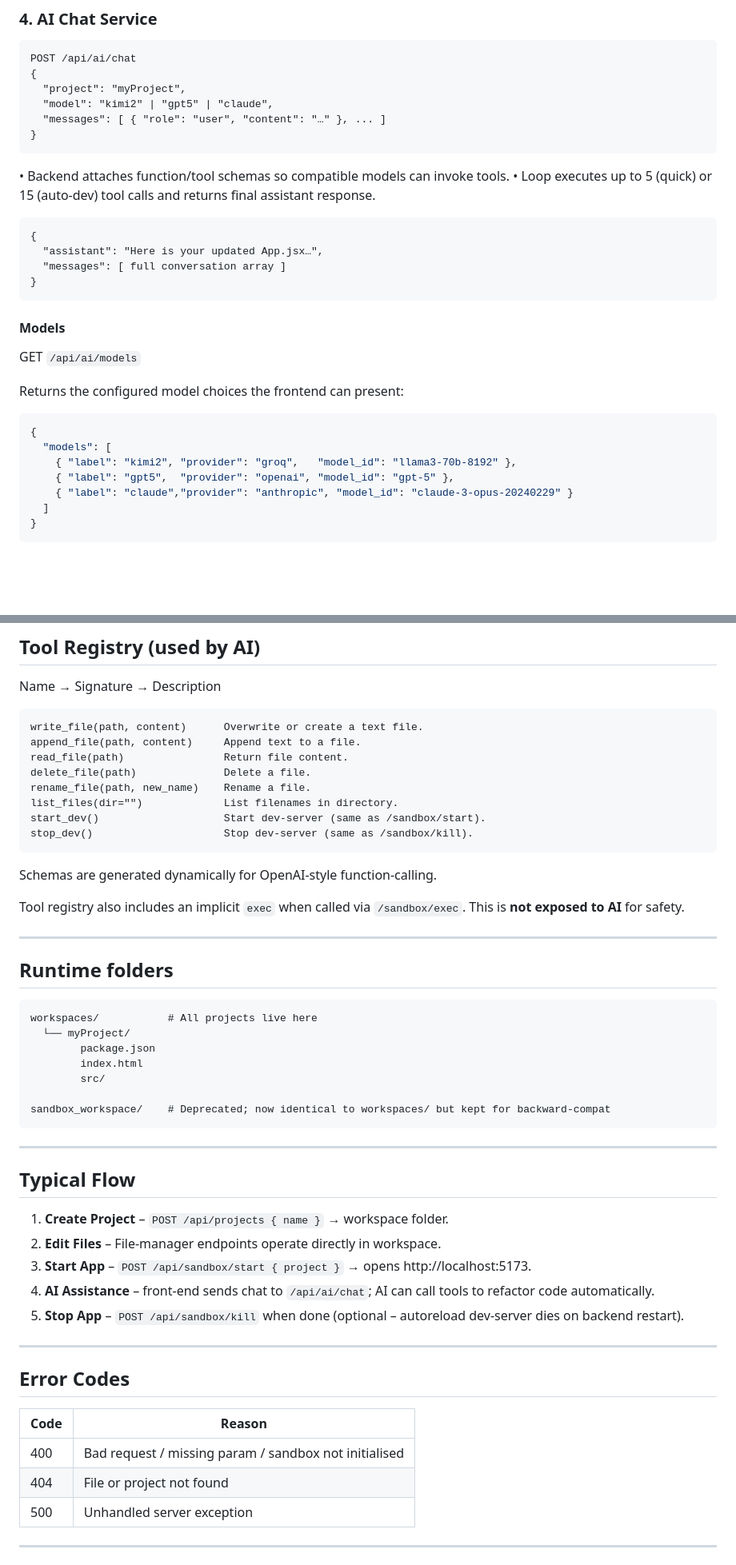
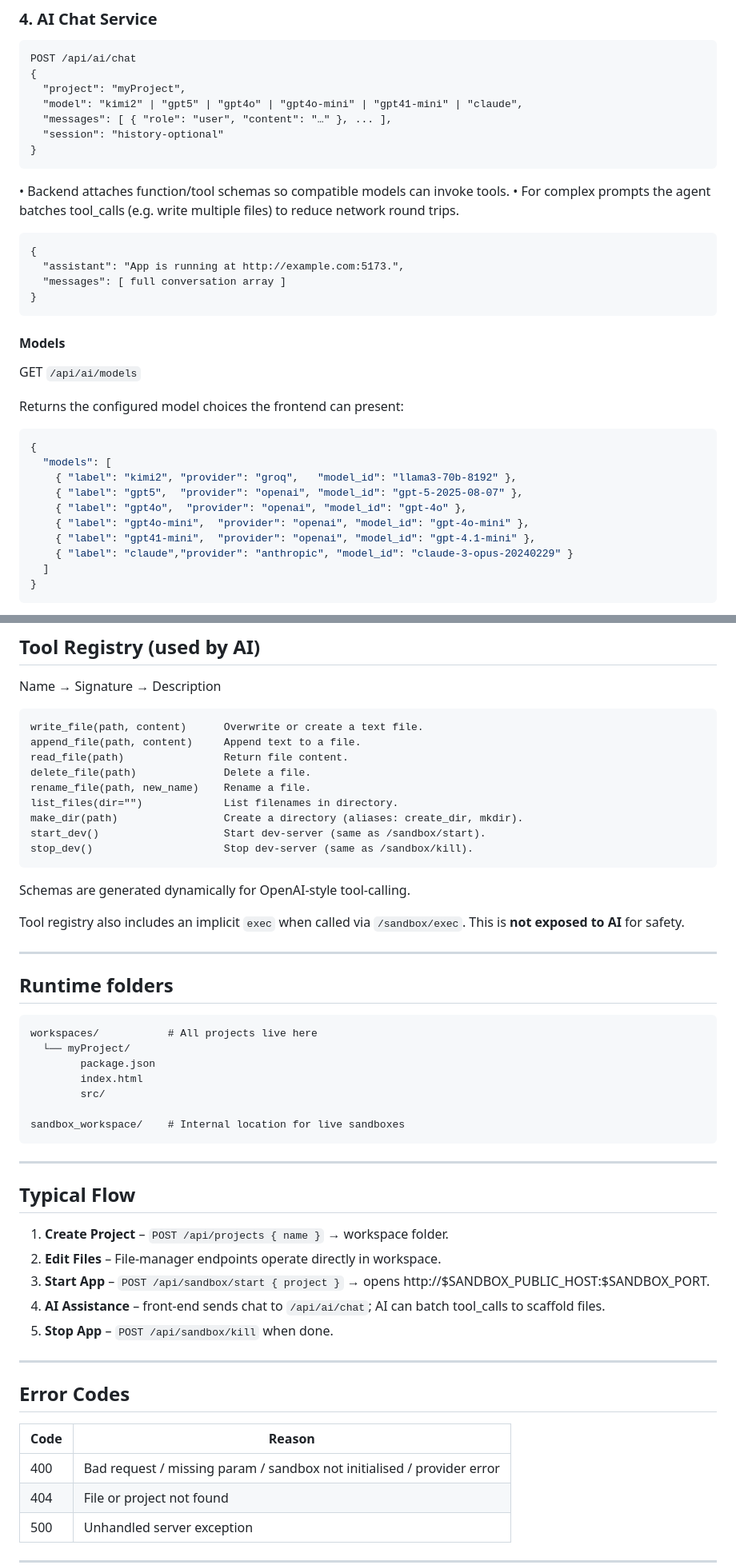
Before and after one commit to K1ta141k/replicate-hub-backend, a Markdown page: BACKEND_API.md, 2 parts joined by grey strips. Shown: that part at 80% size. GitHub-like rendering; blank space fills up the shorter version.

````diff
--- a/BACKEND_API.md
+++ b/BACKEND_API.md
@@ -74,15 +77,16 @@ Python 3.13.5
 POST /api/ai/chat
 {
   "project": "myProject",
-  "model": "kimi2" | "gpt5" | "claude",
-  "messages": [ { "role": "user", "content": "…" }, ... ]
+  "model": "kimi2" | "gpt5" | "gpt4o" | "gpt4o-mini" | "gpt41-mini" | "claude",
+  "messages": [ { "role": "user", "content": "…" }, ... ],
+  "session": "history-optional"
 }
 ```
 • Backend attaches function/tool schemas so compatible models can invoke tools.
-• Loop executes up to 5 (quick) or 15 (auto-dev) tool calls and returns final assistant response.
+• For complex prompts the agent batches tool_calls (e.g. write multiple files) to reduce network round trips.
 ```
 {
-  "assistant": "Here is your updated App.jsx…",
+  "assistant": "App is running at http://example.com:5173.",
   "messages": [ full conversation array ]
 }
 ```
@@ -95,7 +99,10 @@ Returns the configured model choices the frontend can present:
 {
   "models": [
     { "label": "kimi2", "provider": "groq",   "model_id": "llama3-70b-8192" },
-    { "label": "gpt5",  "provider": "openai", "model_id": "gpt-5" },
+    { "label": "gpt5",  "provider": "openai", "model_id": "gpt-5-2025-08-07" },
+    { "label": "gpt4o",  "provider": "openai", "model_id": "gpt-4o" },
+    { "label": "gpt4o-mini",  "provider": "openai", "model_id": "gpt-4o-mini" },
+    { "label": "gpt41-mini",  "provider": "openai", "model_id": "gpt-4.1-mini" },
     { "label": "claude","provider": "anthropic", "model_id": "claude-3-opus-20240229" }
   ]
 }
@@ -113,10 +120,11 @@ read_file(path)                Return file content.
 delete_file(path)              Delete a file.
 rename_file(path, new_name)    Rename a file.
 list_files(dir="")             List filenames in directory.
+make_dir(path)                 Create a directory (aliases: create_dir, mkdir).
 start_dev()                    Start dev-server (same as /sandbox/start).
 stop_dev()                     Stop dev-server (same as /sandbox/kill).
 ```
-Schemas are generated dynamically for OpenAI-style function-calling.
+Schemas are generated dynamically for OpenAI-style tool-calling.
 
 Tool registry also includes an implicit `exec` when called via `/sandbox/exec`. This is **not exposed to AI** for safety.
 
@@ -130,7 +138,7 @@ workspaces/           # All projects live here
         index.html
         src/
 
-sandbox_workspace/    # Deprecated; now identical to workspaces/ but kept for backward-compat
+sandbox_workspace/    # Internal location for live sandboxes
 ```
 
 ---
@@ -138,16 +146,16 @@ sandbox_workspace/    # Deprecated; now identical to workspaces/ but kept for ba
 ## Typical Flow
 1. **Create Project** – `POST /api/projects { name }` → workspace folder.
 2. **Edit Files** – File-manager endpoints operate directly in workspace.
-3. **Start App** – `POST /api/sandbox/start { project }` → opens http://localhost:5173.
-4. **AI Assistance** – front-end sends chat to `/api/ai/chat`; AI can call tools to refactor code automatically.
-5. **Stop App** – `POST /api/sandbox/kill` when done (optional – autoreload dev-server dies on backend restart).
+3. **Start App** – `POST /api/sandbox/start { project }` → opens http://$SANDBOX_PUBLIC_HOST:$SANDBOX_PORT.
+4. **AI Assistance** – front-end sends chat to `/api/ai/chat`; AI can batch tool_calls to scaffold files.
+5. **Stop App** – `POST /api/sandbox/kill` when done.
 
 ---
 
 ## Error Codes
 | Code | Reason |
 |------|--------|
-| 400  | Bad request / missing param / sandbox not initialised |
+| 400  | Bad request / missing param / sandbox not initialised / provider error |
 | 404  | File or project not found |
 | 500  | Unhandled server exception |
 
````
Also changed, not shown: other parts of BACKEND_API.md (+10 -7 lines).
